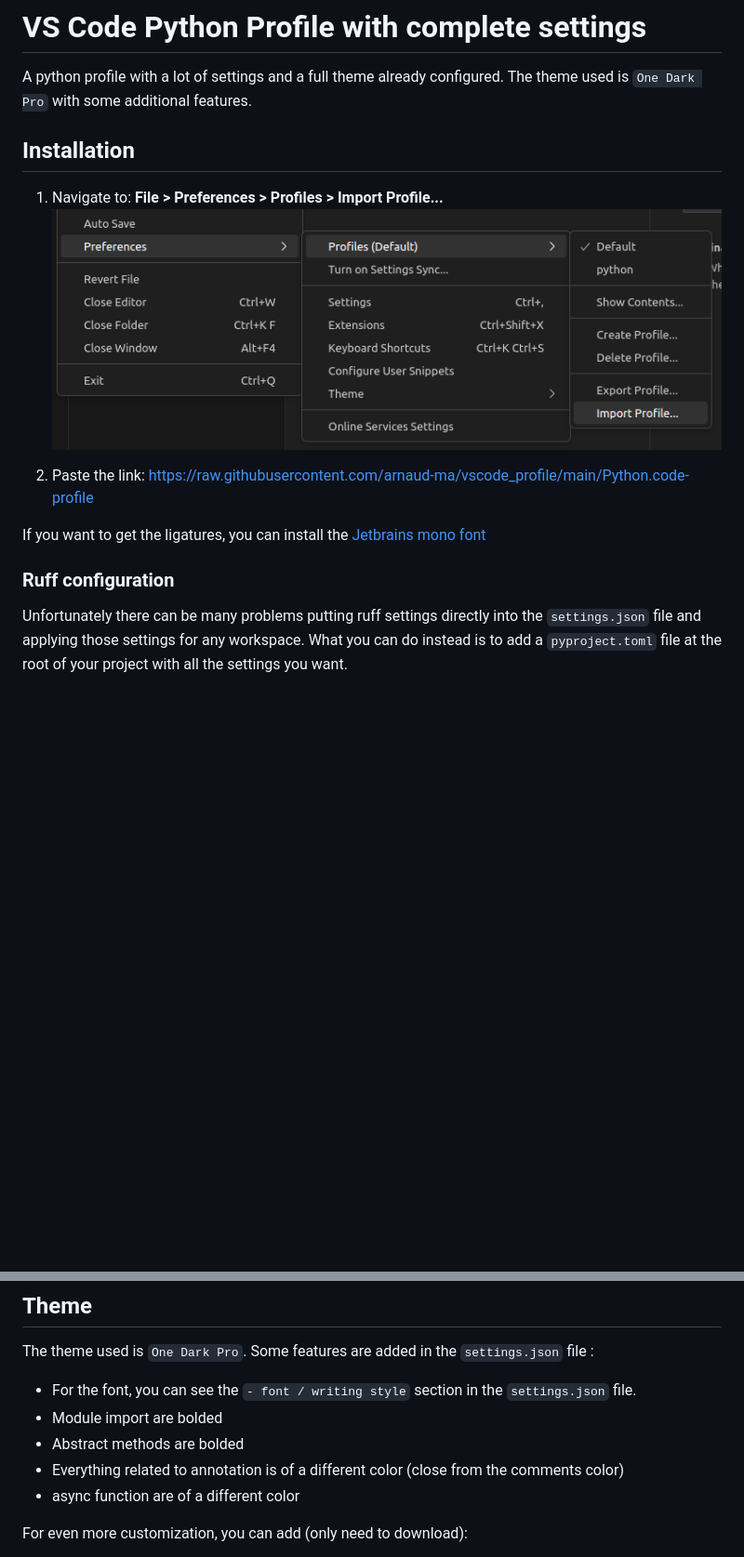
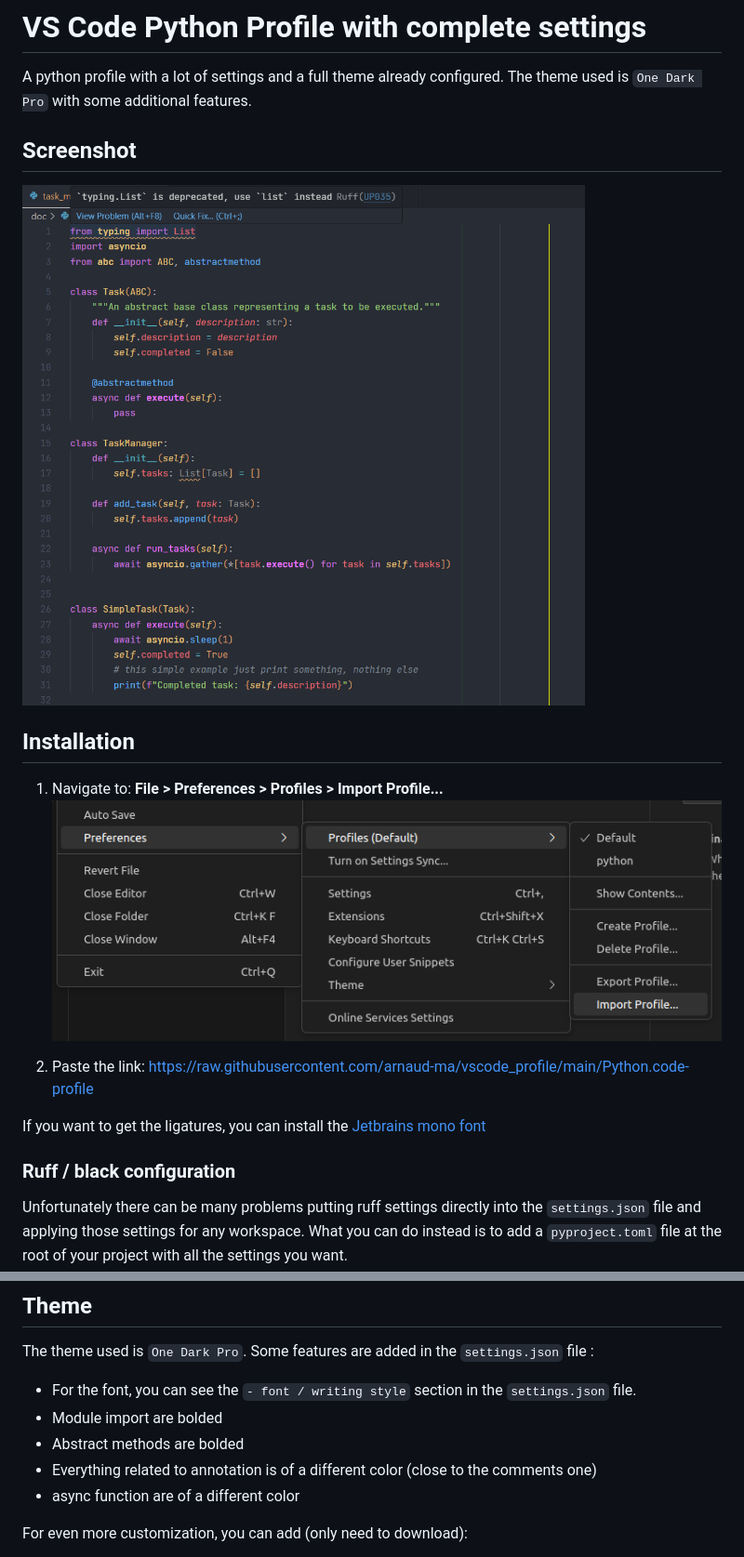
Before and after one commit to arnaud-ma/vscode_profile, a Markdown page: README.md, 2 parts joined by grey strips. Shown: that part at 93% size. Drawn GitHub-style; pictures changed too: doc/code_screenshot.png (added); blank space fills up the shorter version.

```diff
--- a/README.md
+++ b/README.md
@@ -1,6 +1,10 @@
 # VS Code Python Profile with complete settings
 A python profile with a lot of settings and a full theme already configured. The theme used is `One Dark Pro` with some additional features.
 
+
+## Screenshot
+
+![code screenshot](doc/code_screenshot.png)
 ## Installation
 
 1. Navigate to: **File > Preferences > Profiles > Import Profile...**
@@ -10,7 +14,7 @@ A python profile with a lot of settings and a full theme already configured. The
 
 If you want to get the ligatures, you can install the [Jetbrains mono font](https://github.com/JetBrains/JetBrainsMono#installation)
 
-### Ruff configuration
+### Ruff / black configuration
 
 Unfortunately there can be many problems putting ruff settings directly into the `settings.json` file and applying those settings for any workspace. What you can do instead is to add a `pyproject.toml` file at the root of your project with all the settings you want. \
 For example my template file is :
@@ -135,7 +139,7 @@ The theme used is `One Dark Pro`. Some features are added in the `settings.json`
 - For the font, you can see the `- font / writing style` section in the `settings.json` file.
 - Module import are bolded
 - Abstract methods are bolded
-- Everything related to annotation is of a different color (close from the comments color)
+- Everything related to annotation is of a different color (close to the comments one)
 - async function are of a different color
 
 For even more customization, you can add (only need to download):
```
Also changed, not shown: other parts of README.md (+1 -1 lines), 5 other files.
